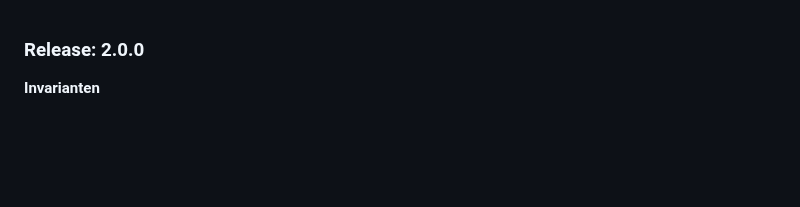
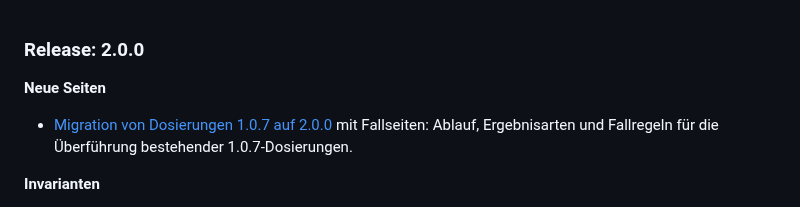
Before and after one commit to hl7germany/medication-ig-de-r4, a Markdown page: input/pagecontent/release-notes.md, the part around the change. Rendered like a GitHub page; blank space fills up the shorter version.

Commit message:
docs: Release Notes zur Migrationsseite

```diff
--- a/input/pagecontent/release-notes.md
+++ b/input/pagecontent/release-notes.md
@@ -1,4 +1,8 @@
 ### Release: 2.0.0
+
+**Neue Seiten**
+
+- [Migration von Dosierungen 1.0.7 auf 2.0.0](./migration-1.0.7-2.0.0.html) mit Fallseiten: Ablauf, Ergebnisarten und Fallregeln für die Überführung bestehender 1.0.7-Dosierungen.
 
 **Invarianten**
 
```
